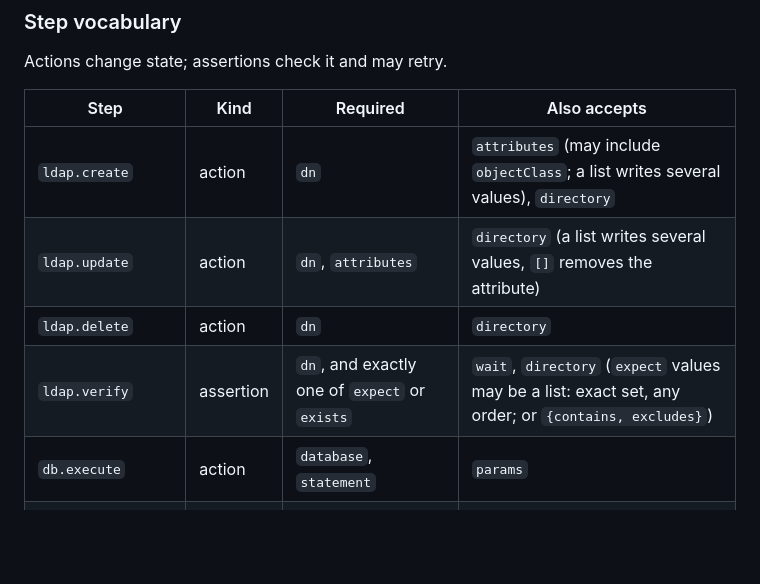
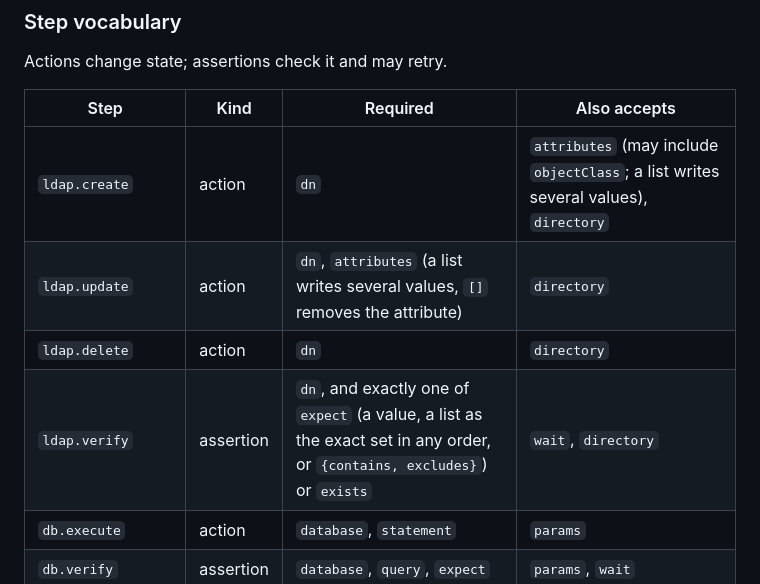
Before and after one commit to pepaooo/idm-test-framework, a Markdown page: README.md, the part around the change. Drawn GitHub-style; blank space fills up the shorter version.

Commit message:
docs: put the multi-valued notes beside the parameters they describe
ITF-38

Co-Authored-By: Claude Opus 5.5 <noreply@anthropic.com>

```diff
--- a/README.md
+++ b/README.md
@@ -116,9 +116,9 @@ Actions change state; assertions check it and may retry.
 | Step | Kind | Required | Also accepts |
 |---|---|---|---|
 | `ldap.create` | action | `dn` | `attributes` (may include `objectClass`; a list writes several values), `directory` |
-| `ldap.update` | action | `dn`, `attributes` | `directory` (a list writes several values, `[]` removes the attribute) |
+| `ldap.update` | action | `dn`, `attributes` (a list writes several values, `[]` removes the attribute) | `directory` |
 | `ldap.delete` | action | `dn` | `directory` |
-| `ldap.verify` | assertion | `dn`, and exactly one of `expect` or `exists` | `wait`, `directory` (`expect` values may be a list: exact set, any order; or `{contains, excludes}`) |
+| `ldap.verify` | assertion | `dn`, and exactly one of `expect` (a value, a list as the exact set in any order, or `{contains, excludes}`) or `exists` | `wait`, `directory` |
 | `db.execute` | action | `database`, `statement` | `params` |
 | `db.verify` | assertion | `database`, `query`, `expect` | `params`, `wait` |
 | `roles.grant` | action | `user`, `roles` | `reason` |
```
Also changed, not shown: docs/reference/writing-scenarios.md (+3 -2 lines).
